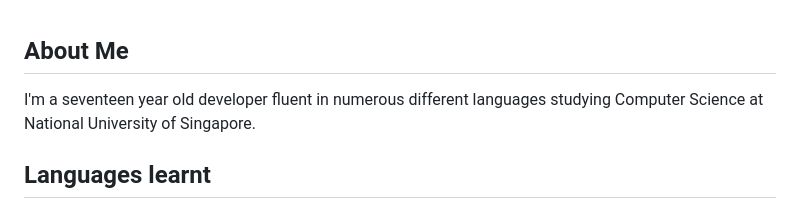
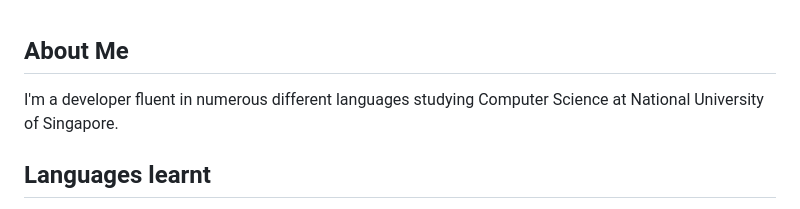
Before and after one commit to AaravMalani/AaravMalani, a Markdown page: README.md, the part around the change. Drawn GitHub-style.

Commit message:
Remove age reference from About Me section

```diff
--- a/README.md
+++ b/README.md
@@ -1,7 +1,7 @@
 <p id="readme-top"></p>
 
 ## About Me
-I'm a seventeen year old developer fluent in numerous different languages studying Computer Science at National University of Singapore.
+I'm a developer fluent in numerous different languages studying Computer Science at National University of Singapore.
 
 ## Languages learnt
 - [x] **Python**
```
